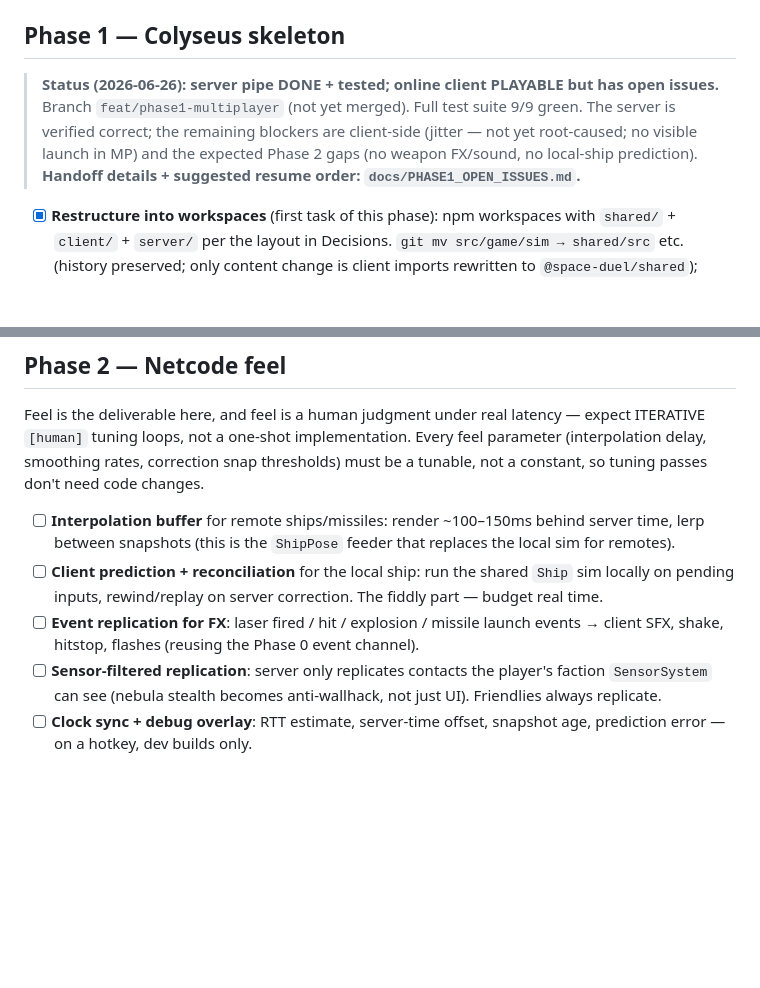
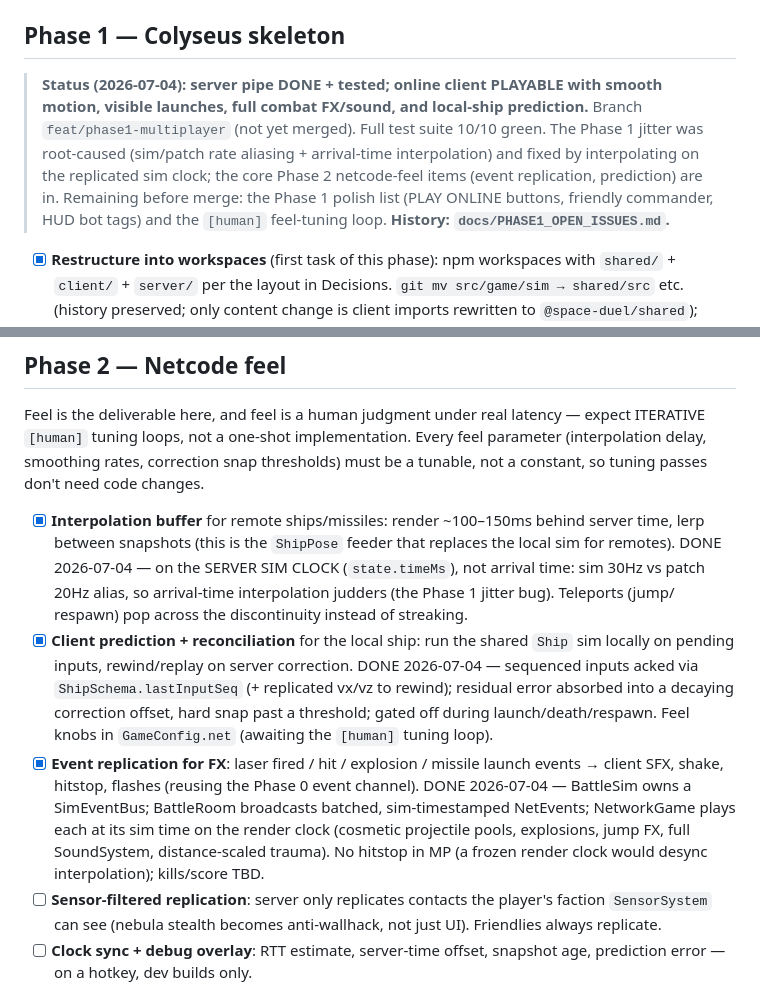
Before and after one commit to rdpaiva/the-last-meridian, a Markdown page: docs/MULTIPLAYER.md, 2 parts joined by grey strips. Drawn GitHub-style; blank space fills up the shorter version.

```diff
--- a/docs/MULTIPLAYER.md
+++ b/docs/MULTIPLAYER.md
@@ -234,12 +234,15 @@ timing).
 
 ## Phase 1 — Colyseus skeleton
 
-> **Status (2026-06-26): server pipe DONE + tested; online client PLAYABLE but
-> has open issues.** Branch `feat/phase1-multiplayer` (not yet merged). Full
-> test suite 9/9 green. The server is verified correct; the remaining blockers
-> are client-side (jitter — not yet root-caused; no visible launch in MP) and
-> the expected Phase 2 gaps (no weapon FX/sound, no local-ship prediction).
-> **Handoff details + suggested resume order: `docs/PHASE1_OPEN_ISSUES.md`.**
+> **Status (2026-07-04): server pipe DONE + tested; online client PLAYABLE
+> with smooth motion, visible launches, full combat FX/sound, and local-ship
+> prediction.** Branch `feat/phase1-multiplayer` (not yet merged). Full test
+> suite 10/10 green. The Phase 1 jitter was root-caused (sim/patch rate
+> aliasing + arrival-time interpolation) and fixed by interpolating on the
+> replicated sim clock; the core Phase 2 netcode-feel items (event
+> replication, prediction) are in. Remaining before merge: the Phase 1
+> polish list (PLAY ONLINE buttons, friendly commander, HUD bot tags) and
+> the `[human]` feel-tuning loop. **History: `docs/PHASE1_OPEN_ISSUES.md`.**
 
 - [x] **Restructure into workspaces** (first task of this phase): npm
       workspaces with `shared/` + `client/` + `server/` per the layout
@@ -321,15 +324,28 @@ implementation. Every feel parameter (interpolation delay, smoothing
 rates, correction snap thresholds) must be a tunable, not a constant,
 so tuning passes don't need code changes.
 
-- [ ] **Interpolation buffer** for remote ships/missiles: render
+- [x] **Interpolation buffer** for remote ships/missiles: render
       ~100–150ms behind server time, lerp between snapshots (this is
       the `ShipPose` feeder that replaces the local sim for remotes).
-- [ ] **Client prediction + reconciliation** for the local ship: run the
+      DONE 2026-07-04 — on the SERVER SIM CLOCK (`state.timeMs`), not
+      arrival time: sim 30Hz vs patch 20Hz alias, so arrival-time
+      interpolation judders (the Phase 1 jitter bug). Teleports (jump/
+      respawn) pop across the discontinuity instead of streaking.
+- [x] **Client prediction + reconciliation** for the local ship: run the
       shared `Ship` sim locally on pending inputs, rewind/replay on
-      server correction. The fiddly part — budget real time.
-- [ ] **Event replication for FX**: laser fired / hit / explosion /
+      server correction. DONE 2026-07-04 — sequenced inputs acked via
+      `ShipSchema.lastInputSeq` (+ replicated vx/vz to rewind); residual
+      error absorbed into a decaying correction offset, hard snap past a
+      threshold; gated off during launch/death/respawn. Feel knobs in
+      `GameConfig.net` (awaiting the `[human]` tuning loop).
+- [x] **Event replication for FX**: laser fired / hit / explosion /
       missile launch events → client SFX, shake, hitstop, flashes
-      (reusing the Phase 0 event channel).
+      (reusing the Phase 0 event channel). DONE 2026-07-04 — BattleSim
+      owns a SimEventBus; BattleRoom broadcasts batched, sim-timestamped
+      NetEvents; NetworkGame plays each at its sim time on the render
+      clock (cosmetic projectile pools, explosions, jump FX, full
+      SoundSystem, distance-scaled trauma). No hitstop in MP (a frozen
+      render clock would desync interpolation); kills/score TBD.
 - [ ] **Sensor-filtered replication**: server only replicates contacts
       the player's faction `SensorSystem` can see (nebula stealth
       becomes anti-wallhack, not just UI). Friendlies always replicate.
```
Also changed, not shown: docs/PHASE1_OPEN_ISSUES.md (+28 -20 lines).
